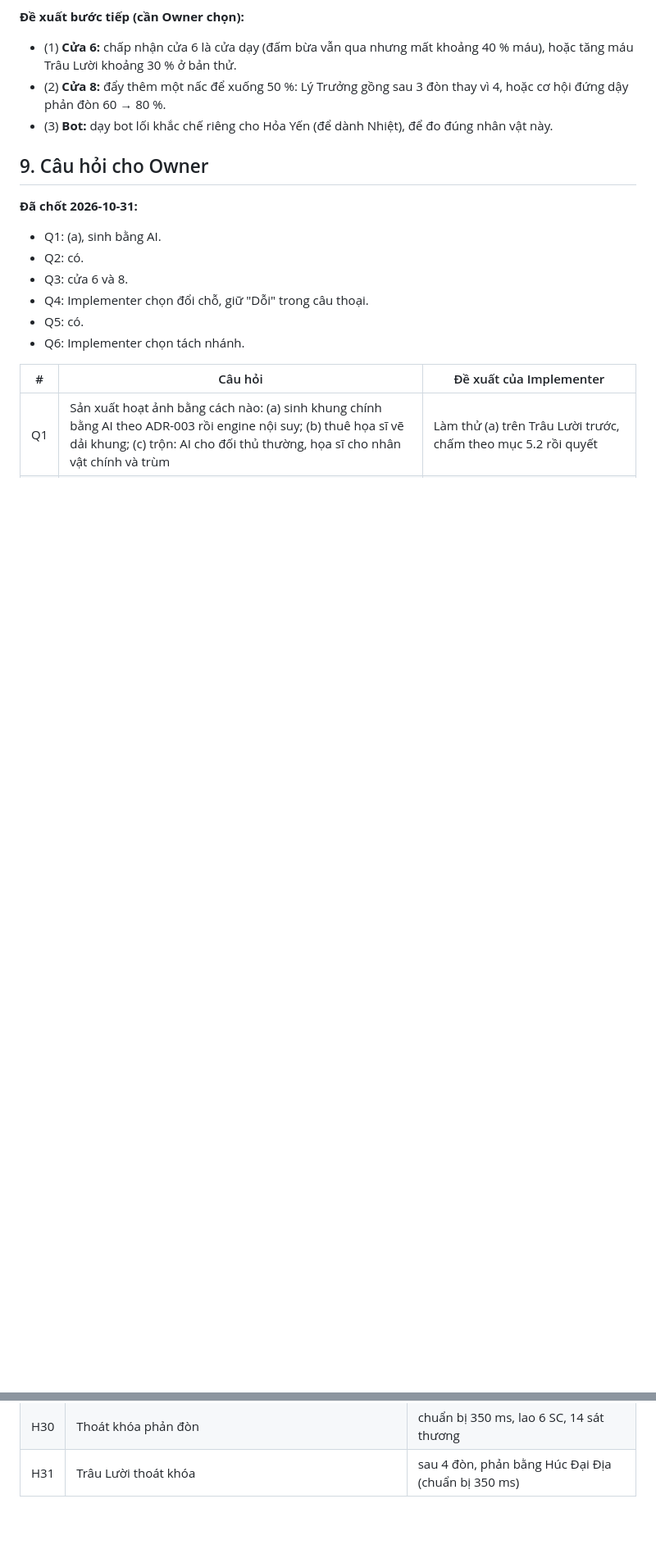
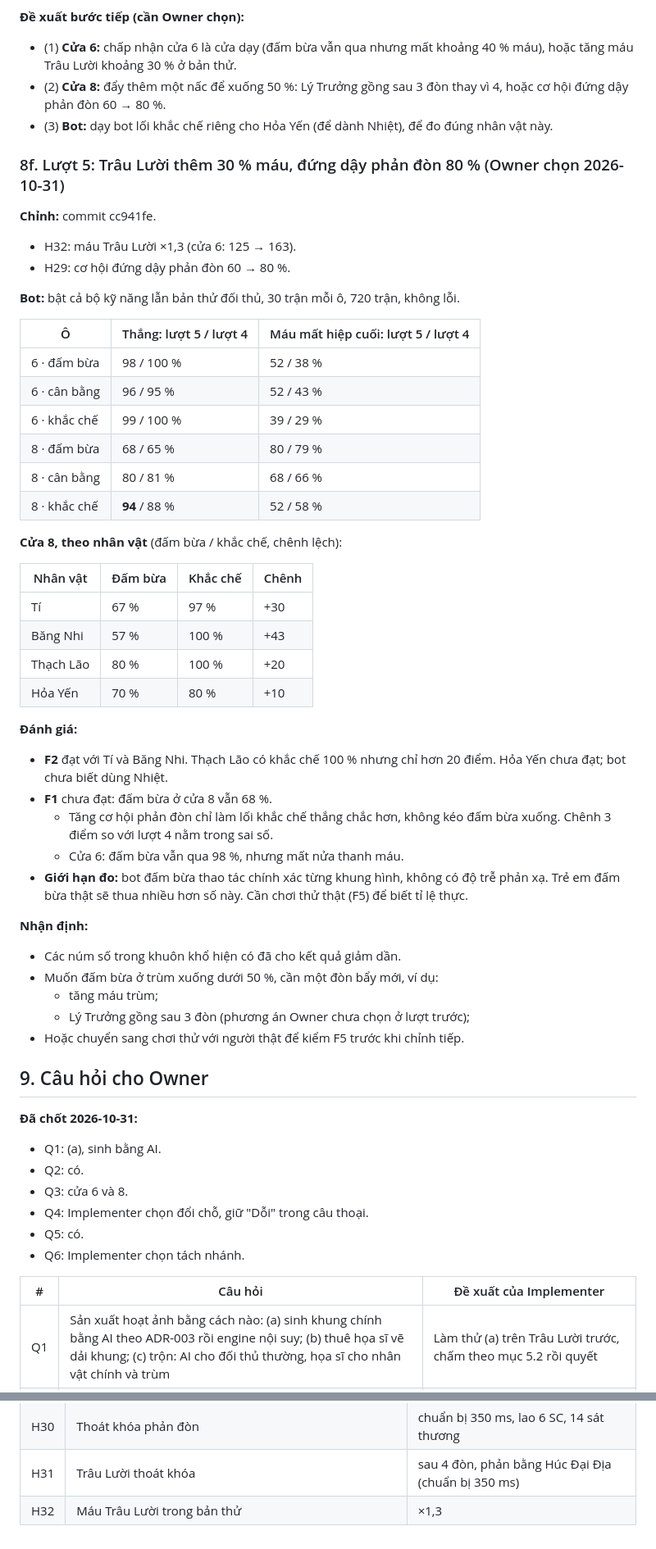
Before and after one commit to vythanhtra/Bip-Bup-Game, a Markdown page: .10x/specs/2026-10-31-roster-identity-spec.md, 2 parts joined by grey strips. Shown at 82% size. Drawn GitHub-style; blank space fills up the shorter version.

Commit message:
docs(foes): round-5 bot results, buffalo +30 % HP and getup 80 % (spec 8f)
Kits + foes, 30 runs per cell, 720 games, no errors.

Gate 6:
- Mash wins 98 % (round 4: 100 %) but loses 52 % HP (round 4: 38 %).
- The buffalo charges 2.8 times per fight.

Gate 8:
- Mash wins 68 % (round 4: 65 %, within noise).
- Counter style wins 94 % (round 4: 88 %).
- By hero, mash -> counter: Tí 67 -> 97, Băng Nhi 57 -> 100,
  Thạch Lão 80 -> 100, Hỏa Yến 70 -> 80 (the bot does not play Heat).

F2 is met for Tí and Băng Nhi. F1 is still not met. The number knobs are
giving diminishing returns.

Options for the Owner: playtest with people, add one more boss lever
(brace after three hits or more boss HP), or roll out to more foes.

Co-Authored-By: Claude Opus 5.5 <noreply@anthropic.com>
Claude-Session: https://claude.ai/code/session_01UqXqDxYeGoWj4VXwpkBnn8

```diff
--- a/.10x/specs/2026-10-31-roster-identity-spec.md
+++ b/.10x/specs/2026-10-31-roster-identity-spec.md
@@ -554,6 +554,46 @@ Owner duyệt sinh tiếp các khung còn thiếu cho Trâu Lười và Lý Trư
 - (2) **Cửa 8:** đẩy thêm một nấc để xuống 50 %: Lý Trưởng gồng sau 3 đòn thay vì 4, hoặc cơ hội đứng dậy phản đòn 60 → 80 %.
 - (3) **Bot:** dạy bot lối khắc chế riêng cho Hỏa Yến (để dành Nhiệt), để đo đúng nhân vật này.
 
+### 8f. Lượt 5: Trâu Lười thêm 30 % máu, đứng dậy phản đòn 80 % (Owner chọn 2026-10-31)
+
+**Chỉnh:** commit cc941fe.
+- H32: máu Trâu Lười ×1,3 (cửa 6: 125 → 163).
+- H29: cơ hội đứng dậy phản đòn 60 → 80 %.
+
+**Bot:** bật cả bộ kỹ năng lẫn bản thử đối thủ, 30 trận mỗi ô, 720 trận, không lỗi.
+
+| Ô | Thắng: lượt 5 / lượt 4 | Máu mất hiệp cuối: lượt 5 / lượt 4 |
+|---|---|---|
+| 6 · đấm bừa | 98 / 100 % | 52 / 38 % |
+| 6 · cân bằng | 96 / 95 % | 52 / 43 % |
+| 6 · khắc chế | 99 / 100 % | 39 / 29 % |
+| 8 · đấm bừa | 68 / 65 % | 80 / 79 % |
+| 8 · cân bằng | 80 / 81 % | 68 / 66 % |
+| 8 · khắc chế | **94** / 88 % | 52 / 58 % |
+
+**Cửa 8, theo nhân vật** (đấm bừa / khắc chế, chênh lệch):
+
+| Nhân vật | Đấm bừa | Khắc chế | Chênh |
+|---|---|---|---|
+| Tí | 67 % | 97 % | +30 |
+| Băng Nhi | 57 % | 100 % | +43 |
+| Thạch Lão | 80 % | 100 % | +20 |
+| Hỏa Yến | 70 % | 80 % | +10 |
+
+**Đánh giá:**
+- **F2** đạt với Tí và Băng Nhi. Thạch Lão có khắc chế 100 % nhưng chỉ hơn 20 điểm. Hỏa Yến chưa đạt; bot chưa biết dùng Nhiệt.
+- **F1** chưa đạt: đấm bừa ở cửa 8 vẫn 68 %.
+  - Tăng cơ hội phản đòn chỉ làm lối khắc chế thắng chắc hơn, không kéo đấm bừa xuống. Chênh 3 điểm so với lượt 4 nằm trong sai số.
+  - Cửa 6: đấm bừa vẫn qua 98 %, nhưng mất nửa thanh máu.
+- **Giới hạn đo:** bot đấm bừa thao tác chính xác từng khung hình, không có độ trễ phản xạ. Trẻ em đấm bừa thật sẽ thua nhiều hơn số này. Cần chơi thử thật (F5) để biết tỉ lệ thực.
+
+**Nhận định:**
+- Các núm số trong khuôn khổ hiện có đã cho kết quả giảm dần.
+- Muốn đấm bừa ở trùm xuống dưới 50 %, cần một đòn bẩy mới, ví dụ:
+  - tăng máu trùm;
+  - Lý Trưởng gồng sau 3 đòn (phương án Owner chưa chọn ở lượt trước);
+- Hoặc chuyển sang chơi thử với người thật để kiểm F5 trước khi chỉnh tiếp.
+
 ## 9. Câu hỏi cho Owner
 
 **Đã chốt 2026-10-31:**
@@ -595,3 +635,4 @@ Owner duyệt sinh tiếp các khung còn thiếu cho Trâu Lười và Lý Trư
 | H29 | Đứng dậy phản đòn | 60 %, chuẩn bị 220 ms, 12 sát thương |
 | H30 | Thoát khóa phản đòn | chuẩn bị 350 ms, lao 6 SC, 14 sát thương |
 | H31 | Trâu Lười thoát khóa | sau 4 đòn, phản bằng Húc Đại Địa (chuẩn bị 350 ms) |
+| H32 | Máu Trâu Lười trong bản thử | ×1,3 |
```
Also changed, not shown: .10x/status.md (+5 -0 lines).
